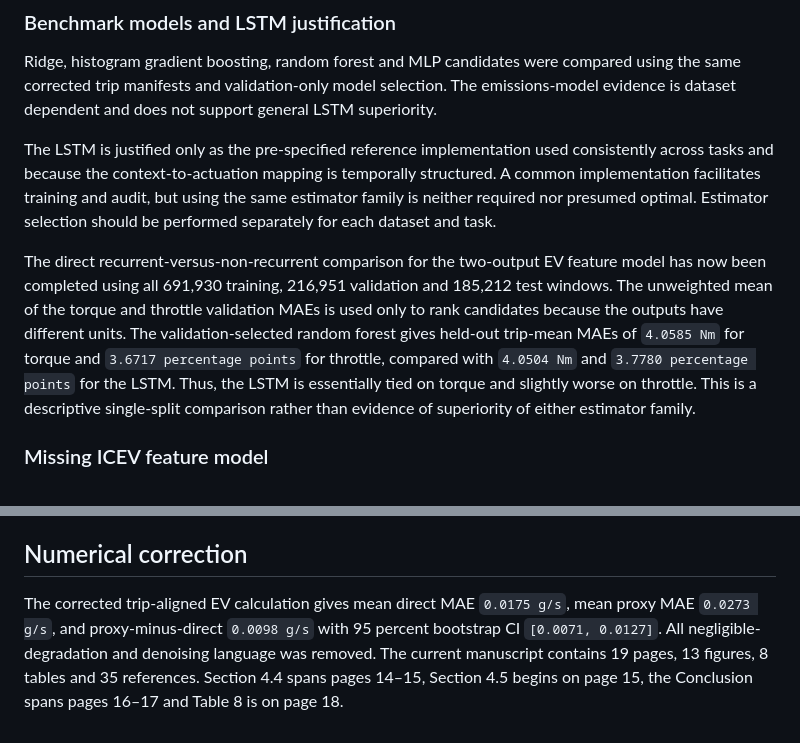
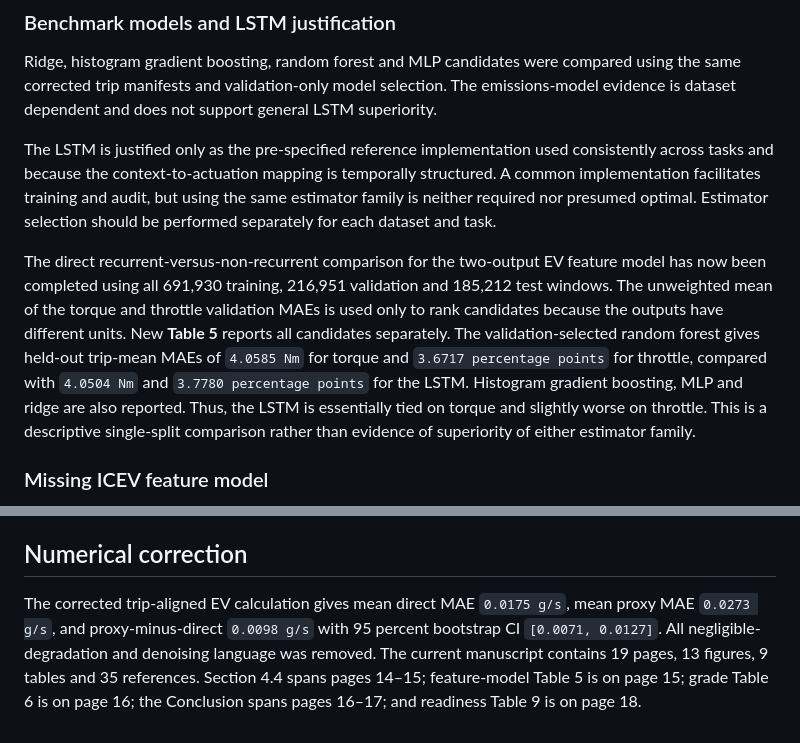
Before and after one commit to INXE-Lainf-Labs/CredibleCo2, a Markdown page: submission/r2/RESPONSE_TO_REVIEWERS.md, 2 parts joined by grey strips. Drawn GitHub-style.

Commit message:
Document feature-model Table 5 and renumbered tables

```diff
--- a/submission/r2/RESPONSE_TO_REVIEWERS.md
+++ b/submission/r2/RESPONSE_TO_REVIEWERS.md
@@ -39,7 +39,7 @@ Ridge, histogram gradient boosting, random forest and MLP candidates were compar
 
 The LSTM is justified only as the pre-specified reference implementation used consistently across tasks and because the context-to-actuation mapping is temporally structured. A common implementation facilitates training and audit, but using the same estimator family is neither required nor presumed optimal. Estimator selection should be performed separately for each dataset and task.
 
-The direct recurrent-versus-non-recurrent comparison for the two-output EV feature model has now been completed using all 691,930 training, 216,951 validation and 185,212 test windows. The unweighted mean of the torque and throttle validation MAEs is used only to rank candidates because the outputs have different units. The validation-selected random forest gives held-out trip-mean MAEs of `4.0585 Nm` for torque and `3.6717 percentage points` for throttle, compared with `4.0504 Nm` and `3.7780 percentage points` for the LSTM. Thus, the LSTM is essentially tied on torque and slightly worse on throttle. This is a descriptive single-split comparison rather than evidence of superiority of either estimator family.
+The direct recurrent-versus-non-recurrent comparison for the two-output EV feature model has now been completed using all 691,930 training, 216,951 validation and 185,212 test windows. The unweighted mean of the torque and throttle validation MAEs is used only to rank candidates because the outputs have different units. New **Table 5** reports all candidates separately. The validation-selected random forest gives held-out trip-mean MAEs of `4.0585 Nm` for torque and `3.6717 percentage points` for throttle, compared with `4.0504 Nm` and `3.7780 percentage points` for the LSTM. Histogram gradient boosting, MLP and ridge are also reported. Thus, the LSTM is essentially tied on torque and slightly worse on throttle. This is a descriptive single-split comparison rather than evidence of superiority of either estimator family.
 
 ### Missing ICEV feature model
 
@@ -55,4 +55,4 @@ The suggested Fischer et al. (2025) and Alberti et al. (2024) studies were added
 
 ## Numerical correction
 
-The corrected trip-aligned EV calculation gives mean direct MAE `0.0175 g/s`, mean proxy MAE `0.0273 g/s`, and proxy-minus-direct `0.0098 g/s` with 95 percent bootstrap CI `[0.0071, 0.0127]`. All negligible-degradation and denoising language was removed. The current manuscript contains 19 pages, 13 figures, 8 tables and 35 references. Section 4.4 spans pages 14–15, Section 4.5 begins on page 15, the Conclusion spans pages 16–17 and Table 8 is on page 18.
+The corrected trip-aligned EV calculation gives mean direct MAE `0.0175 g/s`, mean proxy MAE `0.0273 g/s`, and proxy-minus-direct `0.0098 g/s` with 95 percent bootstrap CI `[0.0071, 0.0127]`. All negligible-degradation and denoising language was removed. The current manuscript contains 19 pages, 13 figures, 9 tables and 35 references. Section 4.4 spans pages 14–15; feature-model Table 5 is on page 15; grade Table 6 is on page 16; the Conclusion spans pages 16–17; and readiness Table 9 is on page 18.
```
